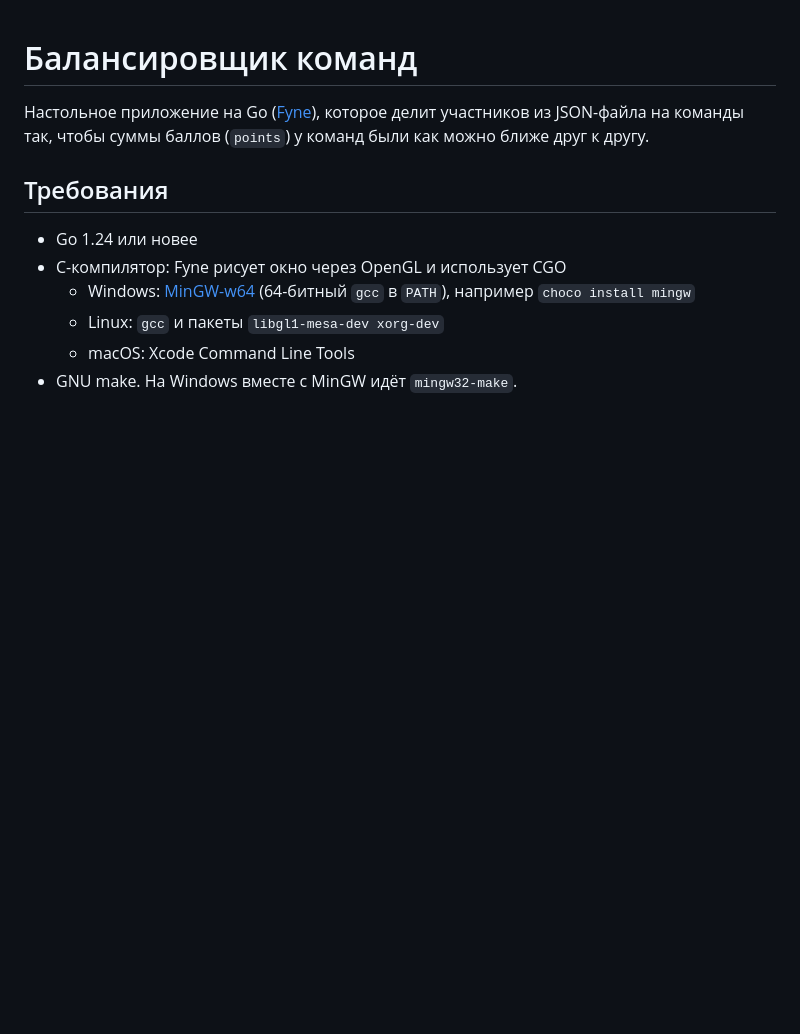
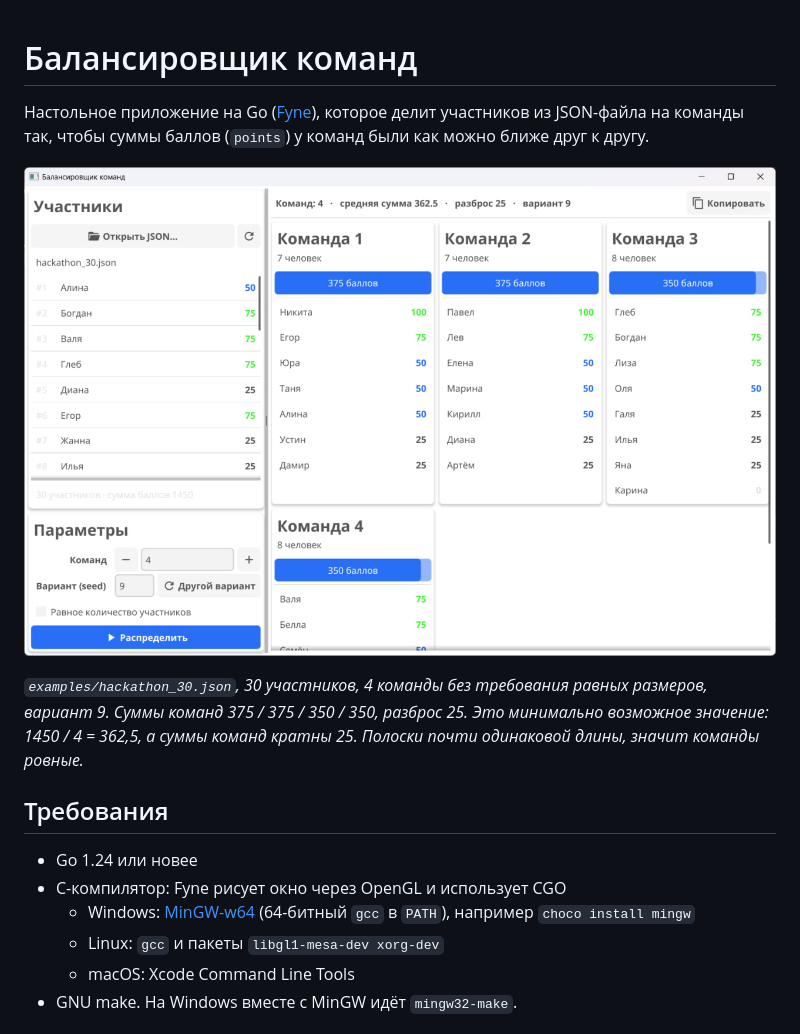
Before and after one commit to Roxxxyie/Teams, a Markdown page: README.md, the part around the change. Rendered like a GitHub page; pictures changed too: image.png (added); blank space fills up the shorter version.

Commit message:
Add app screenshot to README
Co-Authored-By: Claude Opus 5.5 <noreply@anthropic.com>

```diff
--- a/README.md
+++ b/README.md
@@ -1,6 +1,10 @@
 # Балансировщик команд
 
 Настольное приложение на Go ([Fyne](https://fyne.io)), которое делит участников из JSON-файла на команды так, чтобы суммы баллов (`points`) у команд были как можно ближе друг к другу.
+
+![Окно приложения: 30 участников из examples/hackathon_30.json разделены на 4 команды](image.png)
+
+*`examples/hackathon_30.json`, 30 участников, 4 команды без требования равных размеров, вариант 9. Суммы команд 375 / 375 / 350 / 350, разброс 25. Это минимально возможное значение: 1450 / 4 = 362,5, а суммы команд кратны 25. Полоски почти одинаковой длины, значит команды ровные.*
 
 ## Требования
 
```
